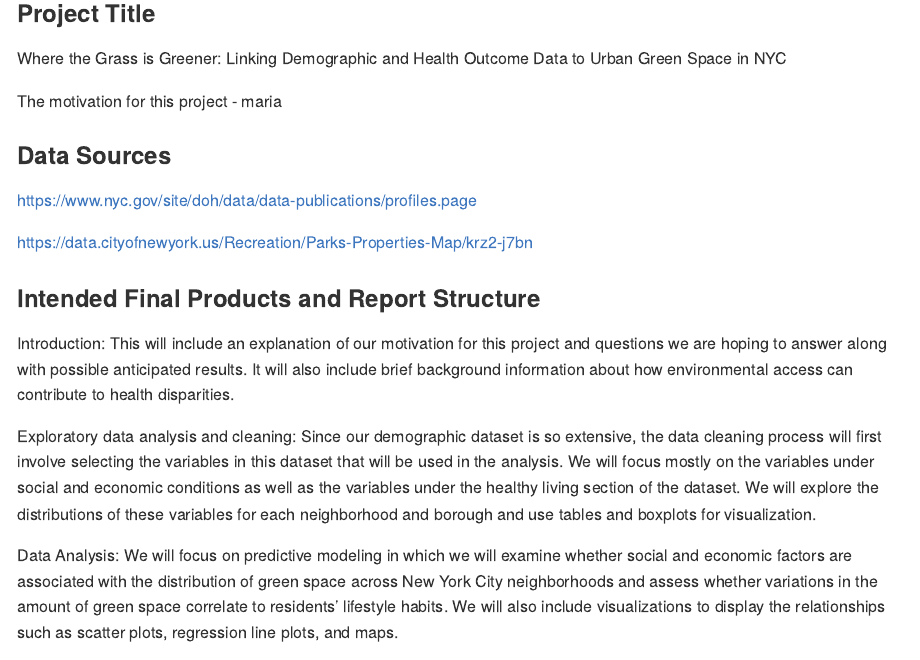
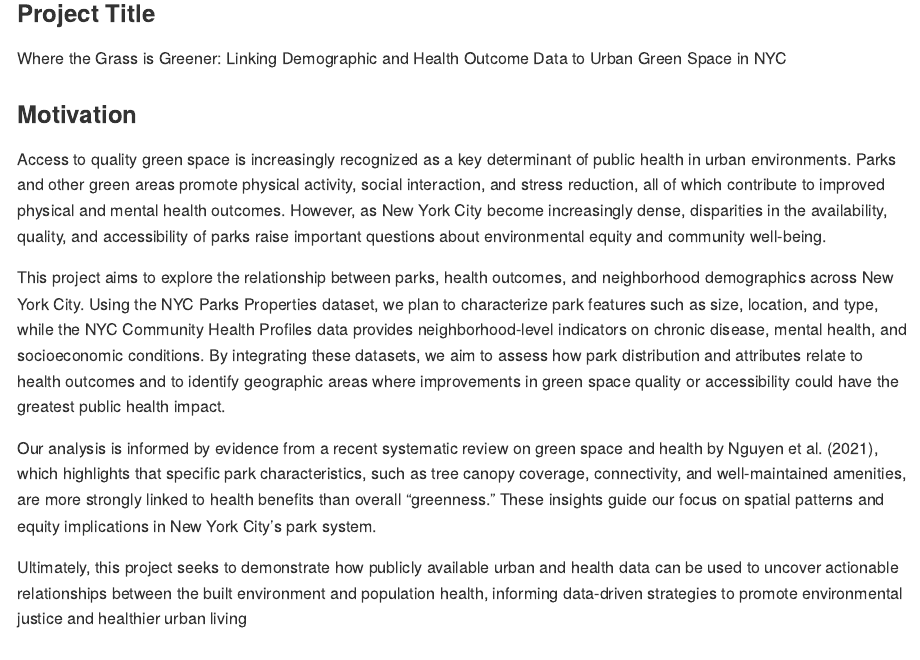
Before and after one commit to dx2262/P8105-Final-Project, an R Markdown document (proposal.Rmd): the page in a window 1100 px wide, from 300 px down. The pictures show the output file proposal.md that the author committed with the source, drawn offline in the style of GitHub.

Commit message:
project motivation

```diff
--- a/proposal.Rmd
+++ b/proposal.Rmd
@@ -14,7 +14,16 @@ Danchen Xu, dx2262
 
 Where the Grass is Greener: Linking Demographic and Health Outcome Data to Urban Green Space in NYC
 
-The motivation for this project - maria
+### Motivation
+
+Access to quality green space is increasingly recognized as a key determinant of public health in urban environments. Parks and other green areas promote physical activity, social interaction, and stress reduction, all of which contribute to improved physical and mental health outcomes. However, as New York City become increasingly dense, disparities in the availability, quality, and accessibility of parks raise important questions about environmental equity and community well-being.
+
+This project aims to explore the relationship between parks, health outcomes, and neighborhood demographics across New York City. Using the NYC Parks Properties dataset, we plan to characterize park features such as size, location, and type, while the NYC Community Health Profiles data provides neighborhood-level indicators on chronic disease, mental health, and socioeconomic conditions. By integrating these datasets, we aim to assess how park distribution and attributes relate to health outcomes and to identify geographic areas where improvements in green space quality or accessibility could have the greatest public health impact.
+
+Our analysis is informed by evidence from a recent systematic review on green space and health by Nguyen et al. (2021), which highlights that specific park characteristics, such as tree canopy coverage, connectivity, and well-maintained amenities, are more strongly linked to health benefits than overall “greenness.” These insights guide our focus on spatial patterns and equity implications in New York City’s park system.
+
+Ultimately, this project seeks to demonstrate how publicly available urban and health data can be used to uncover actionable relationships between the built environment and population health, informing data-driven strategies to promote environmental justice and healthier urban living
+
 
 ### Data Sources
 
```
Also changed, not shown: proposal.md.
